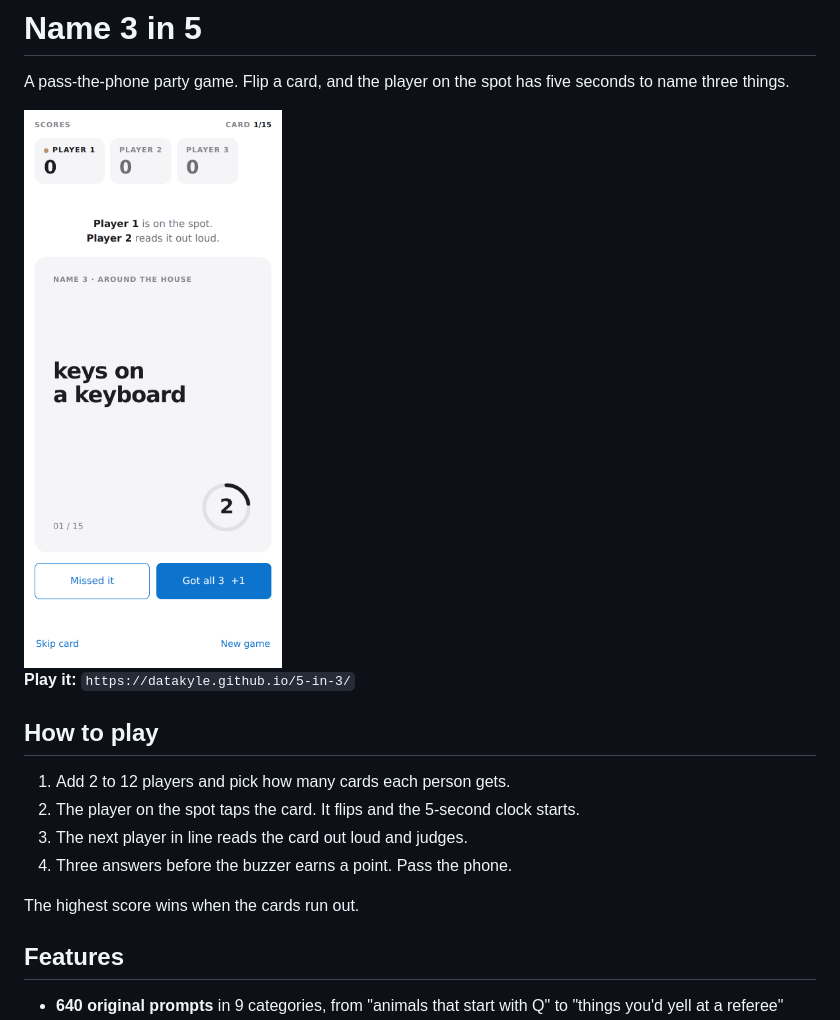
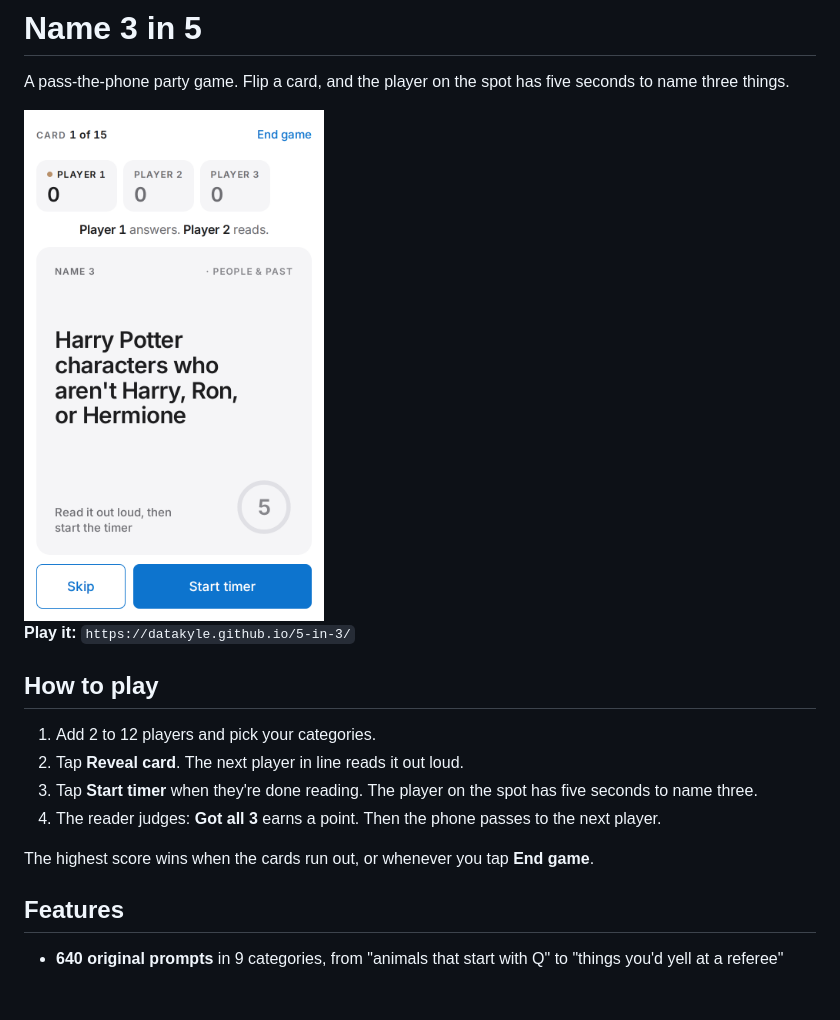
Before and after one commit to datakyle/5-in-3, a Markdown page: README.md, the part around one of its changes. Rendered like a GitHub page; pictures changed too: docs/screenshot.png; blank space fills up the shorter version.

```diff
--- a/README.md
+++ b/README.md
@@ -8,12 +8,12 @@ A pass-the-phone party game. Flip a card, and the player on the spot has five se
 
 ## How to play
 
-1. Add 2 to 12 players and pick how many cards each person gets.
-2. The player on the spot taps the card. It flips and the 5-second clock starts.
-3. The next player in line reads the card out loud and judges.
-4. Three answers before the buzzer earns a point. Pass the phone.
+1. Add 2 to 12 players and pick your categories.
+2. Tap **Reveal card**. The next player in line reads it out loud.
+3. Tap **Start timer** when they're done reading. The player on the spot has five seconds to name three.
+4. The reader judges: **Got all 3** earns a point. Then the phone passes to the next player.
 
-The highest score wins when the cards run out.
+The highest score wins when the cards run out, or whenever you tap **End game**.
 
 ## Features
 
```
Also changed, not shown: other parts of README.md (+1 -1 lines), 1 other file.
